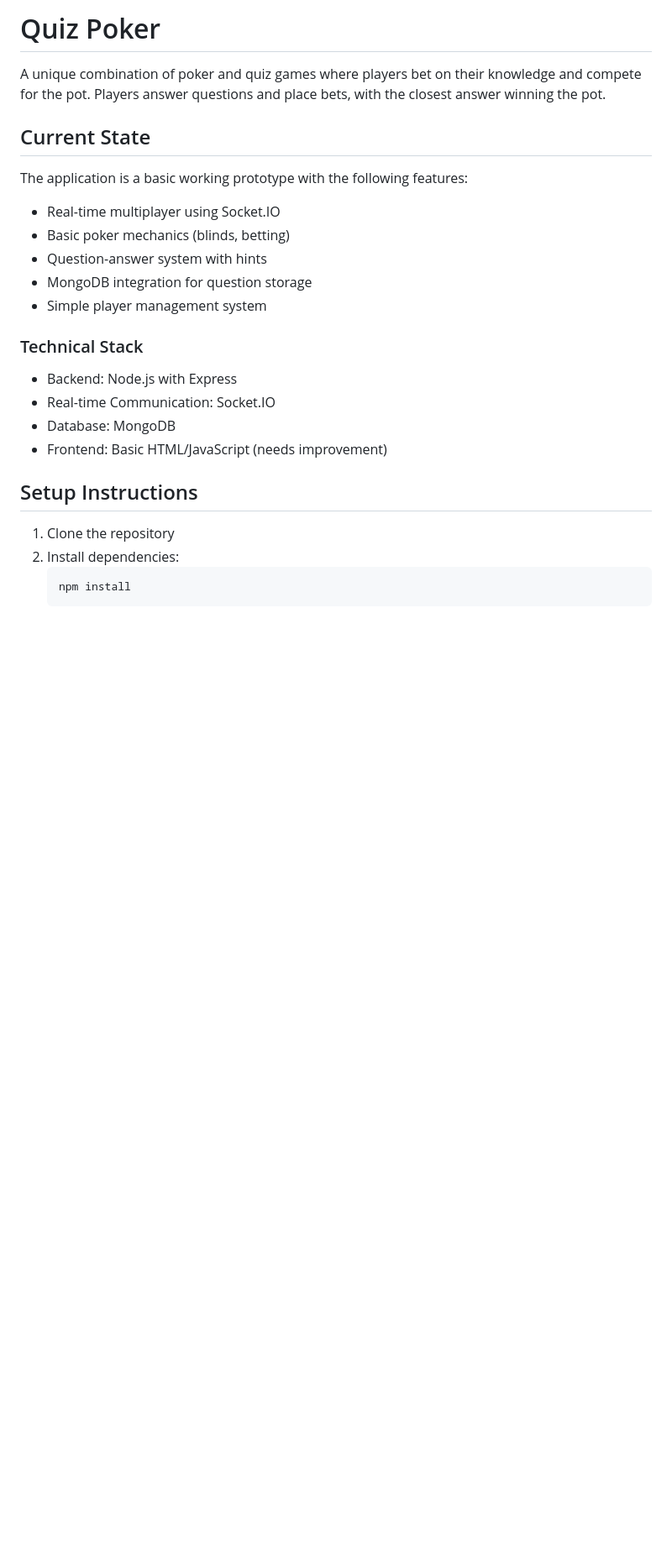
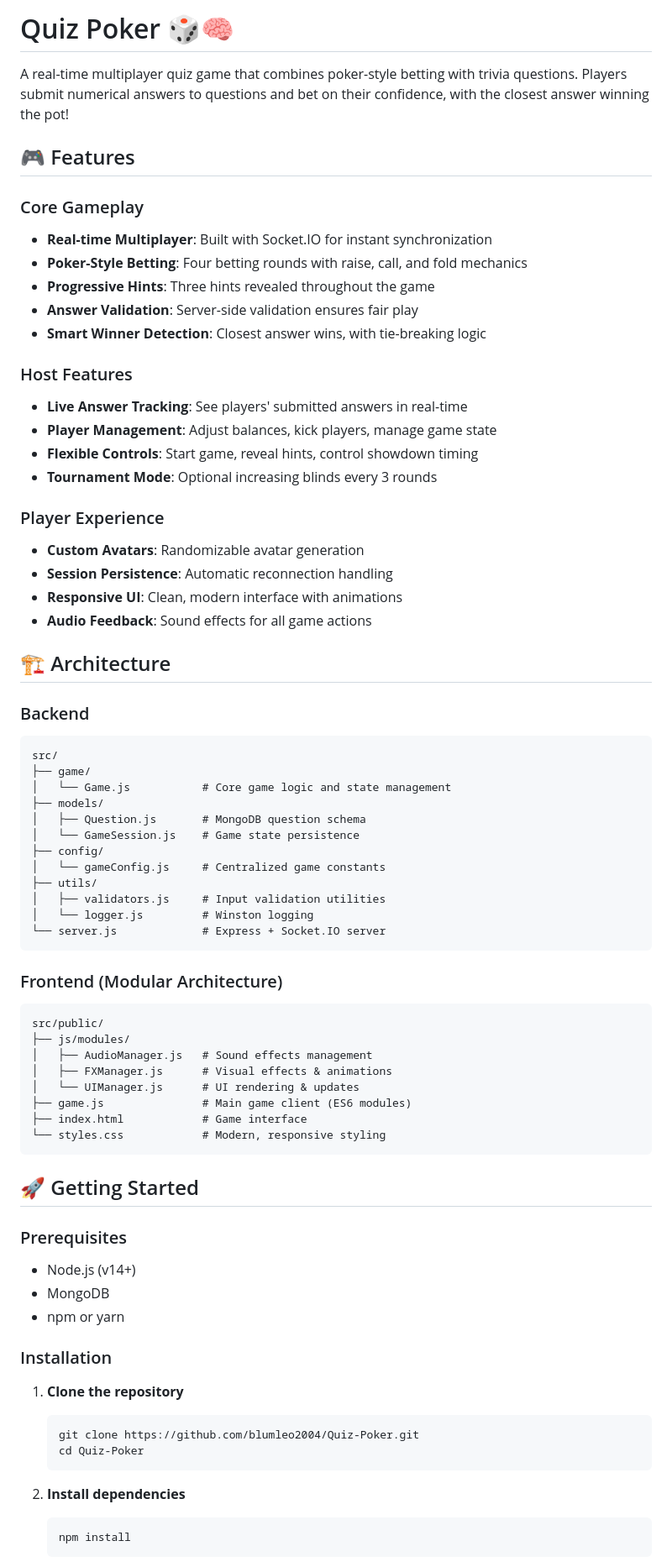
Before and after one commit to blumleo2004/Quiz-Poker, a Markdown page: README.md, the part around the change printed below. Shown: that part at 84% size. GitHub-like rendering; blank space fills up the shorter version.

````diff
--- a/README.md
+++ b/README.md
@@ -1,26 +1,74 @@
-# Quiz Poker
+# Quiz Poker 🎲🧠
 
-A unique combination of poker and quiz games where players bet on their knowledge and compete for the pot. Players answer questions and place bets, with the closest answer winning the pot.
+A real-time multiplayer quiz game that combines poker-style betting with trivia questions. Players submit numerical answers to questions and bet on their confidence, with the closest answer winning the pot!
 
-## Current State
+## 🎮 Features
 
-The application is a basic working prototype with the following features:
-- Real-time multiplayer using Socket.IO
-- Basic poker mechanics (blinds, betting)
-- Question-answer system with hints
-- MongoDB integration for question storage
-- Simple player management system
+### Core Gameplay
+- **Real-time Multiplayer**: Built with Socket.IO for instant synchronization
+- **Poker-Style Betting**: Four betting rounds with raise, call, and fold mechanics
+- **Progressive Hints**: Three hints revealed throughout the game
+- **Answer Validation**: Server-side validation ensures fair play
+- **Smart Winner Detection**: Closest answer wins, with tie-breaking logic
 
-### Technical Stack
-- Backend: Node.js with Express
-- Real-time Communication: Socket.IO
-- Database: MongoDB
-- Frontend: Basic HTML/JavaScript (needs improvement)
+### Host Features
+- **Live Answer Tracking**: See players' submitted answers in real-time
+- **Player Management**: Adjust balances, kick players, manage game state
+- **Flexible Controls**: Start game, reveal hints, control showdown timing
+- **Tournament Mode**: Optional increasing blinds every 3 rounds
 
-## Setup Instructions
+### Player Experience
+- **Custom Avatars**: Randomizable avatar generation
+- **Session Persistence**: Automatic reconnection handling
+- **Responsive UI**: Clean, modern interface with animations
+- **Audio Feedback**: Sound effects for all game actions
 
-1. Clone the repository
-2. Install dependencies:
+## 🏗️ Architecture
+
+### Backend
+```
+src/
+├── game/
+│   └── Game.js           # Core game logic and state management
+├── models/
+│   ├── Question.js       # MongoDB question schema
+│   └── GameSession.js    # Game state persistence
+├── config/
+│   └── gameConfig.js     # Centralized game constants
+├── utils/
+│   ├── validators.js     # Input validation utilities
+│   └── logger.js         # Winston logging
+└── server.js             # Express + Socket.IO server
+```
+
+### Frontend (Modular Architecture)
+```
+src/public/
+├── js/modules/
+│   ├── AudioManager.js   # Sound effects management
+│   ├── FXManager.js      # Visual effects & animations
+│   └── UIManager.js      # UI rendering & updates
+├── game.js               # Main game client (ES6 modules)
+├── index.html            # Game interface
+└── styles.css            # Modern, responsive styling
+```
+
+## 🚀 Getting Started
+
+### Prerequisites
+- Node.js (v14+)
+- MongoDB
+- npm or yarn
+
+### Installation
+
+1. **Clone the repository**
+   ```bash
+   git clone https://github.com/blumleo2004/Quiz-Poker.git
+   cd Quiz-Poker
+   ```
+
+2. **Install dependencies**
    ```bash
    npm install
    ```
````
Also changed, not shown: other parts of README.md (+127 -76 lines).
